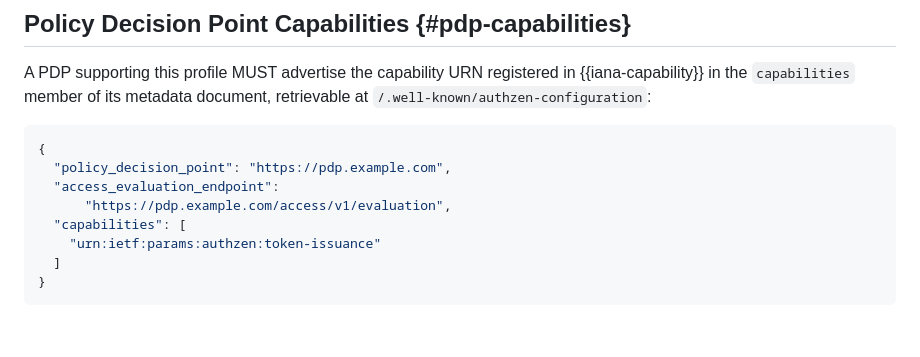
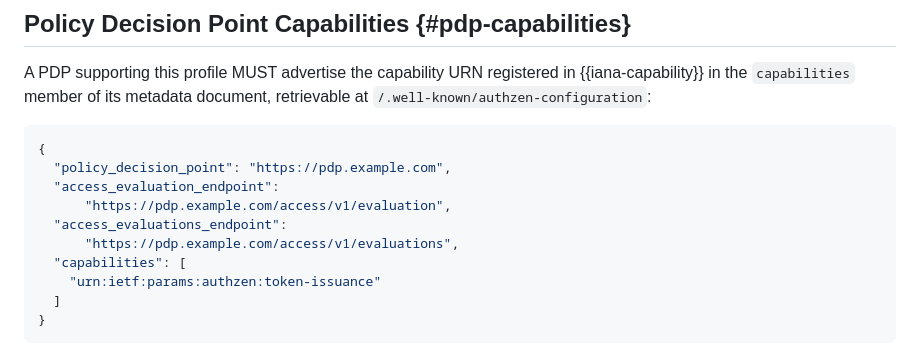
Before and after one commit to ogazitt/oauth-authzen, a Markdown page: draft-gazitt-oauth-authzen-issuance.md, the part around the change. Drawn GitHub-style; blank space fills up the shorter version.

Commit message:
Advertise the batch endpoint in the discovery example
The profile's floor for a scoped request is two evaluations, so a PDP
advertising this capability with only the singular endpoint could not
serve the ordinary case.

Co-Authored-By: Claude Opus 4.7 <noreply@anthropic.com>

```diff
--- a/draft-gazitt-oauth-authzen-issuance.md
+++ b/draft-gazitt-oauth-authzen-issuance.md
@@ -720,6 +720,8 @@ retrievable at `/.well-known/authzen-configuration`:
   "policy_decision_point": "https://pdp.example.com",
   "access_evaluation_endpoint":
       "https://pdp.example.com/access/v1/evaluation",
+  "access_evaluations_endpoint":
+      "https://pdp.example.com/access/v1/evaluations",
   "capabilities": [
     "urn:ietf:params:authzen:token-issuance"
   ]
```
